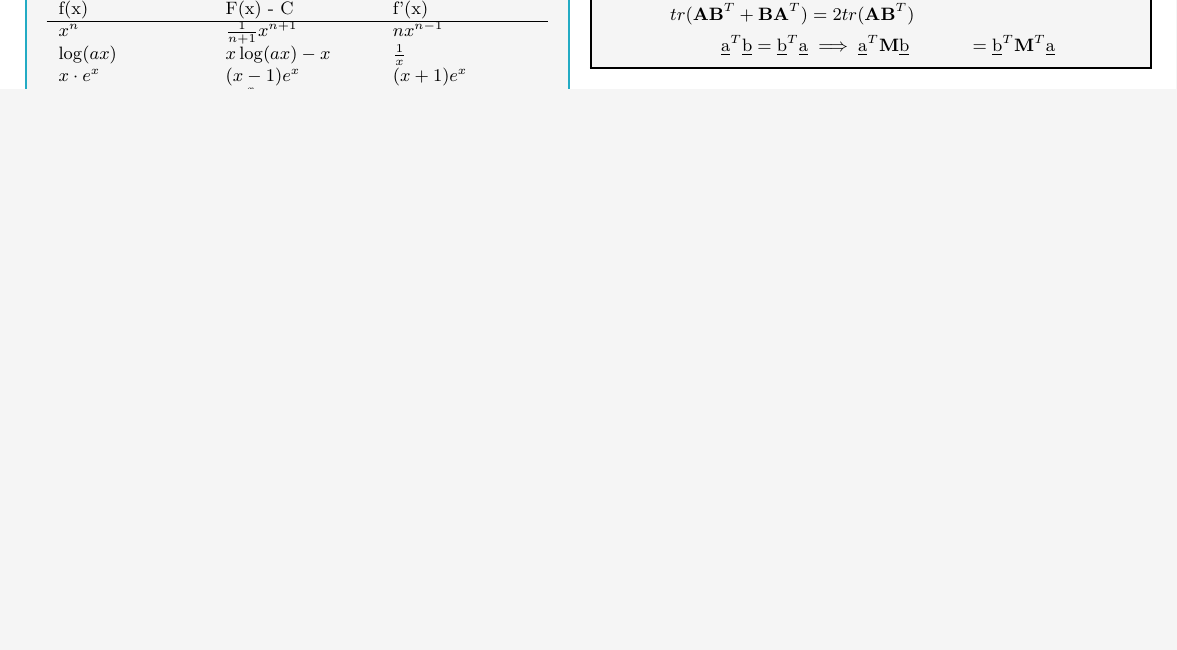
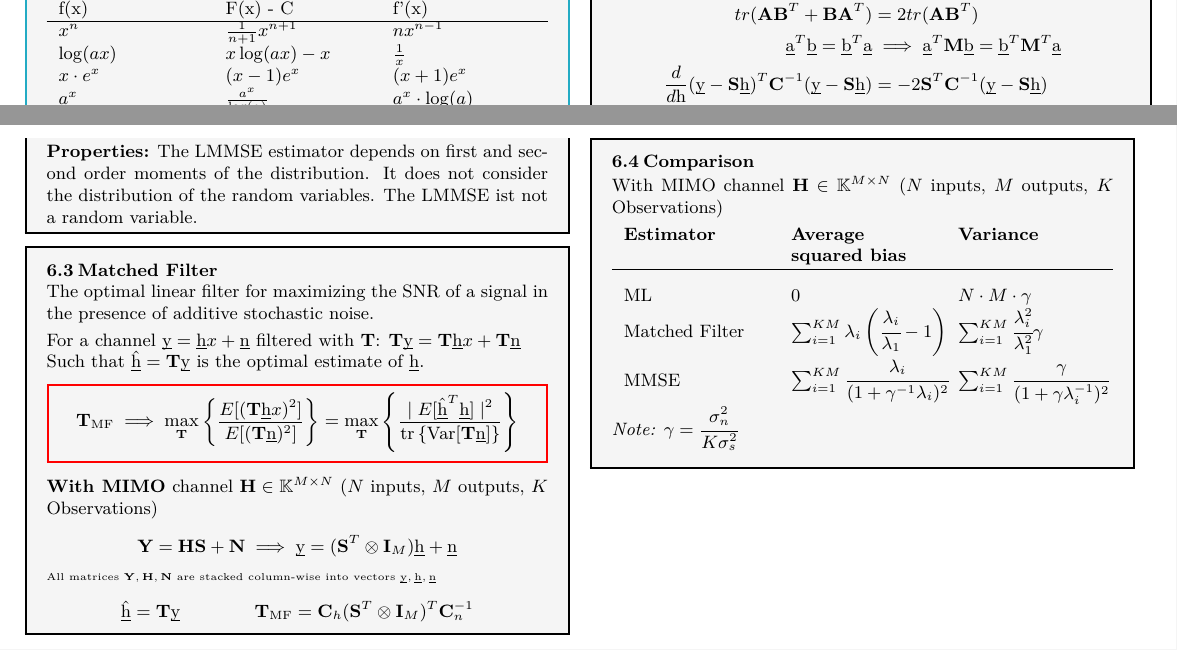
Before and after one commit to lufixSch/tum_ssp_formulas, a LaTeX document (formula_collection.tex, which reads pages/linear_estimation.tex, pages/math_basics.tex): part of page 1 of 4 before the commit and two parts of pages 1 and 5 of 5 after it, the two joined at a grey line, cut so that both start at the same text, the shorter picture padded with empty space. Compiled offline with XeLaTeX.

Commit message:
extend linear estimation

```diff
--- a/pages/linear_estimation.tex
+++ b/pages/linear_estimation.tex
@@ -85,5 +85,6 @@
     \hat{y} = \mu_y + \underbar{c}_{xy}^T \mat{C}_x^{-1} (\underbar{x} - \underbar{\mu}_x) &= \underbrace{\underbar{c}_{xy}^T \mat{C}_x^{-1}}_{\underbar{t}^T} \underbar{x} + \underbrace{\mu_y - \underbar{c}_{xy}^T \mat{C}_x^{-1} \underbar{\mu}_x}_{m}\\
     E\left[\mid\mid\underbar{y} - \underbar{x}^T \underbar{t} - m\mid\mid^2\right] &= c_y^2 - \underbar{c}_{xy}^T \mat{C}_x^{-1} \underbar{c}_{xy}
   \end{align*}
-  \textbf{Hint:} Use general form of $\hat{y}$ then insert variables according to the given problem.
+  \textbf{Hint:} Use general form of $\hat{y}$ then insert variables according to the given problem.\\
+  \textbf{Properties:} The LMMSE estimator depends on first and second order moments of the distribution. It does not consider the distribution of the random variables. The LMMSE ist not a random variable.
 \end{mdframed}
@@ -91,2 +91,37 @@
 
 % Matched Filter
+\begin{mdframed}[style=eqbox]
+  \subsection{Matched Filter}
+  The optimal linear filter for maximizing the SNR of a signal in the presence of additive stochastic noise.\\[0.25em]
+  For a channel $\underbar{y} = \underbar{h} x + \underbar{n}$ filtered with $\mat{T}$: $\mat{T} \underbar{y} = \mat{T} \underbar{h} x + \mat{T} \underbar{n}$\\
+  Such that $\hat{\underbar{h}} = \mat{T} \underbar{y}$ is the optimal estimate of $\underbar{h}$.
+  \begin{mdframed}[style=redbox]
+    \vspace*{-10pt}
+    \begin{align*}
+      \mat{T}_{\text{MF}} \implies \max_{\mat{T}} \left\{ \frac{E[ (\mat{T}\underbar{h} x)^2]}{E[(\mat{T}\underbar{n})^2 ]} \right\} =
+      \max_{\mat{T}} \left\{ \frac{\mid E[ \hat{\underbar{h}}^T \underbar{h}]\mid^2}{\text{tr}\left\{\text{Var}[\mat{T}\underbar{n}] \right\}} \right\}
+    \end{align*}
+  \end{mdframed}
+  \textbf{With MIMO} channel $\mat{H} \in \mathbb{K}^{M \times N}$ ($N$ inputs, $M$ outputs, $K$ Observations)
+  \begin{align*}
+    \mat{Y} = \mat{H} \mat{S} + \mat{N} \implies \underbar{y} = (\mat{S}^T \otimes \mat{I}_{M})\underbar{h} + \underbar{n}
+  \end{align*}\vspace*{-16pt}\\
+  \tiny All matrices $\mat{Y}, \mat{H}, \mat{N}$ are stacked column-wise into vectors $\underbar{y}, \underbar{h}, \underbar{n}$ \normalsize
+  \begin{align*}
+    \hat{\underbar{h}} = \mat{T} \underbar{y} && \mat{T}_{\text{MF}} = \mat{C}_{h} (\mat{S}^T \otimes \mat{I}_{M})^T \mat{C}_{n}^{-1}
+  \end{align*}
+\end{mdframed}
+
+% Comparison of Estimators
+\begin{mdframed}[style=eqbox]
+  \subsection{Comparison}
+  With MIMO channel $\mat{H} \in \mathbb{K}^{M \times N}$ ($N$ inputs, $M$ outputs, $K$ Observations)\\[0.25em]
+  \begin{tabularx}{\textwidth}{XXX}
+    \textbf{Estimator} & \textbf{Average squared bias} & \textbf{Variance}\\
+    \hline
+    \vspace{1pt}  ML &\vspace{1pt} $0$ &\vspace{1pt} $N \cdot M \cdot \gamma$\\[0.5em]
+    Matched Filter & $\sum_{i=1}^{KM} \lambda_i \left(\cfrac{\lambda_i}{\lambda_1} -1 \right)$ & $\sum_{i=1}^{KM} \cfrac{\lambda_i^2}{\lambda_1^2} \gamma$\\[0.5em]
+    MMSE & $\sum_{i=1}^{KM} \cfrac{\lambda_i}{(1+\gamma^{-1} \lambda_i)^2}$ & $\sum_{i=1}^{KM} \cfrac{\gamma}{(1 + \gamma \lambda_i^{-1})^2}$\\[0.5em]
+  \end{tabularx}
+  \textit{Note:} $\gamma = \cfrac{\sigma_n^2}{K \sigma_s^2}$\\
+\end{mdframed}
--- a/pages/math_basics.tex
+++ b/pages/math_basics.tex
@@ -122,6 +122,7 @@ Is orthogonal projector onto $\text{range}[\mat{A}^T]$
 \vspace*{-10pt}
 \begin{align*}
   tr(\mat{A}\mat{B}^T + \mat{B}\mat{A}^T) &= 2tr(\mat{A}\mat{B}^T)\\
-  \underbar{a}^T\underbar{b} = \underbar{b}^T\underbar{a} &\implies \underbar{a}^T \mat{M} \underbar{b} &= \underbar{b}^T \mat{M}^T \underbar{a}
+  \underbar{a}^T\underbar{b} = \underbar{b}^T\underbar{a} &\implies \underbar{a}^T \mat{M} \underbar{b} = \underbar{b}^T \mat{M}^T \underbar{a}\\
+  \frac{d}{d\underbar{h}} (\underbar{y} - \mat{S}\underbar{h})^T \mat{C}^{-1} (\underbar{y} - \mat{S}\underbar{h}) &= -2 \mat{S}^T \mat{C}^{-1} (\underbar{y} - \mat{S}\underbar{h})
 \end{align*}
 \end{mdframed}
```
Also changed, not shown: pages/estimation.tex (+1 -0 lines), pages/linear_estimation.tex (1 more changed lines).
